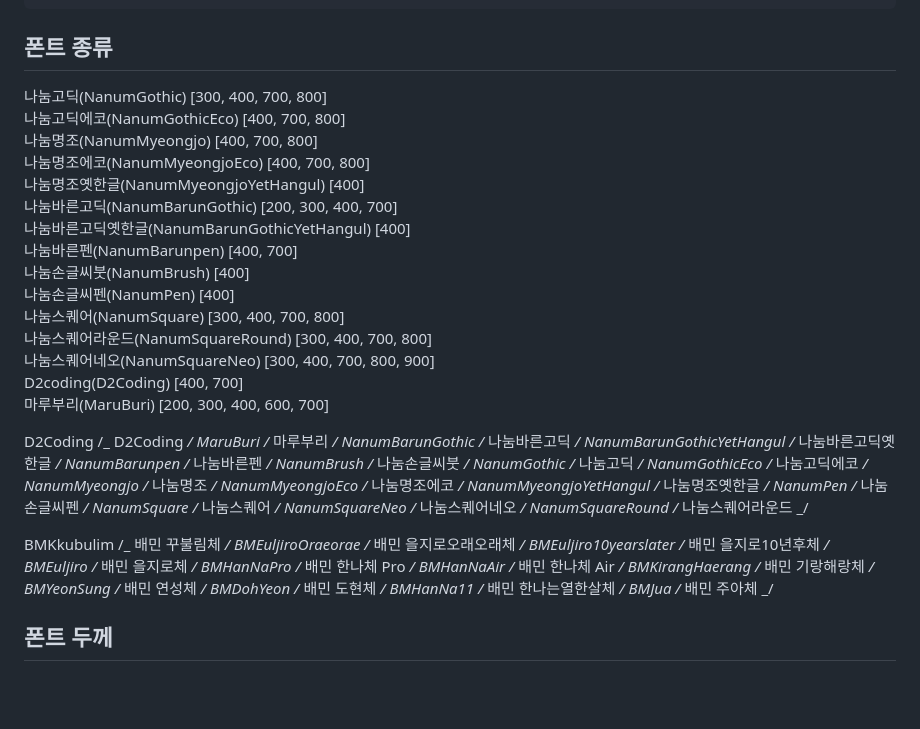
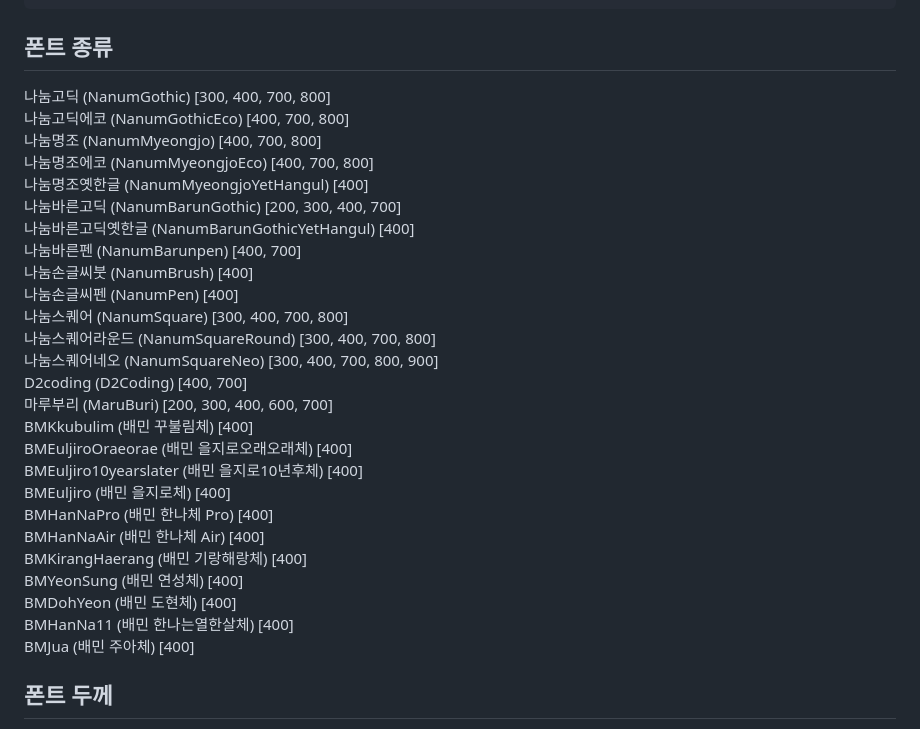
Before and after one commit to websseu/fontkor, a Markdown page: README.md, the part around the change. Drawn GitHub-style; blank space fills up the shorter version.

```diff
--- a/README.md
+++ b/README.md
@@ -70,49 +70,33 @@ CSS에서 선언할 때도 같은 방식으로 사용합니다.
 
 ## 폰트 종류
 
-나눔고딕(NanumGothic) [300, 400, 700, 800]
-나눔고딕에코(NanumGothicEco) [400, 700, 800]
-나눔명조(NanumMyeongjo) [400, 700, 800]
-나눔명조에코(NanumMyeongjoEco) [400, 700, 800]
-나눔명조옛한글(NanumMyeongjoYetHangul) [400]
-나눔바른고딕(NanumBarunGothic) [200, 300, 400, 700]
-나눔바른고딕옛한글(NanumBarunGothicYetHangul) [400]
-나눔바른펜(NanumBarunpen) [400, 700]
-나눔손글씨붓(NanumBrush) [400]
-나눔손글씨펜(NanumPen) [400]
-나눔스퀘어(NanumSquare) [300, 400, 700, 800]
-나눔스퀘어라운드(NanumSquareRound) [300, 400, 700, 800]
-나눔스퀘어네오(NanumSquareNeo) [300, 400, 700, 800, 900]
-D2coding(D2Coding) [400, 700]
-마루부리(MaruBuri) [200, 300, 400, 600, 700]
-
-D2Coding /_ D2Coding _/
-MaruBuri /_ 마루부리 _/
-NanumBarunGothic /_ 나눔바른고딕 _/
-NanumBarunGothicYetHangul /_ 나눔바른고딕옛한글 _/
-NanumBarunpen /_ 나눔바른펜 _/
-NanumBrush /_ 나눔손글씨붓 _/
-NanumGothic /_ 나눔고딕 _/
-NanumGothicEco /_ 나눔고딕에코 _/
-NanumMyeongjo /_ 나눔명조 _/
-NanumMyeongjoEco /_ 나눔명조에코 _/
-NanumMyeongjoYetHangul /_ 나눔명조옛한글 _/
-NanumPen /_ 나눔손글씨펜 _/
-NanumSquare /_ 나눔스퀘어 _/
-NanumSquareNeo /_ 나눔스퀘어네오 _/
-NanumSquareRound /_ 나눔스퀘어라운드 _/
-
-BMKkubulim /_ 배민 꾸불림체 _/
-BMEuljiroOraeorae /_ 배민 을지로오래오래체 _/
-BMEuljiro10yearslater /_ 배민 을지로10년후체 _/
-BMEuljiro /_ 배민 을지로체 _/
-BMHanNaPro /_ 배민 한나체 Pro _/
-BMHanNaAir /_ 배민 한나체 Air _/
-BMKirangHaerang /_ 배민 기랑해랑체 _/
-BMYeonSung /_ 배민 연성체 _/
-BMDohYeon /_ 배민 도현체 _/
-BMHanNa11 /_ 배민 한나는열한살체 _/
-BMJua /_ 배민 주아체 _/
+나눔고딕 (NanumGothic) [300, 400, 700, 800]
+나눔고딕에코 (NanumGothicEco) [400, 700, 800]
+나눔명조 (NanumMyeongjo) [400, 700, 800]
+나눔명조에코 (NanumMyeongjoEco) [400, 700, 800]
+나눔명조옛한글 (NanumMyeongjoYetHangul) [400]
+나눔바른고딕 (NanumBarunGothic) [200, 300, 400, 700]
+나눔바른고딕옛한글 (NanumBarunGothicYetHangul) [400]
+나눔바른펜 (NanumBarunpen) [400, 700]
+나눔손글씨붓 (NanumBrush) [400]
+나눔손글씨펜 (NanumPen) [400]
+나눔스퀘어 (NanumSquare) [300, 400, 700, 800]
+나눔스퀘어라운드 (NanumSquareRound) [300, 400, 700, 800]
+나눔스퀘어네오 (NanumSquareNeo) [300, 400, 700, 800, 900]
+D2coding (D2Coding) [400, 700]
+마루부리 (MaruBuri) [200, 300, 400, 600, 700]
+<br>
+BMKkubulim (배민 꾸불림체) [400]
+BMEuljiroOraeorae (배민 을지로오래오래체) [400]
+BMEuljiro10yearslater (배민 을지로10년후체) [400]
+BMEuljiro (배민 을지로체) [400]
+BMHanNaPro (배민 한나체 Pro) [400]
+BMHanNaAir (배민 한나체 Air) [400]
+BMKirangHaerang (배민 기랑해랑체) [400]
+BMYeonSung (배민 연성체) [400]
+BMDohYeon (배민 도현체) [400]
+BMHanNa11 (배민 한나는열한살체) [400]
+BMJua (배민 주아체) [400]
 
 ## 폰트 두께
 
```
